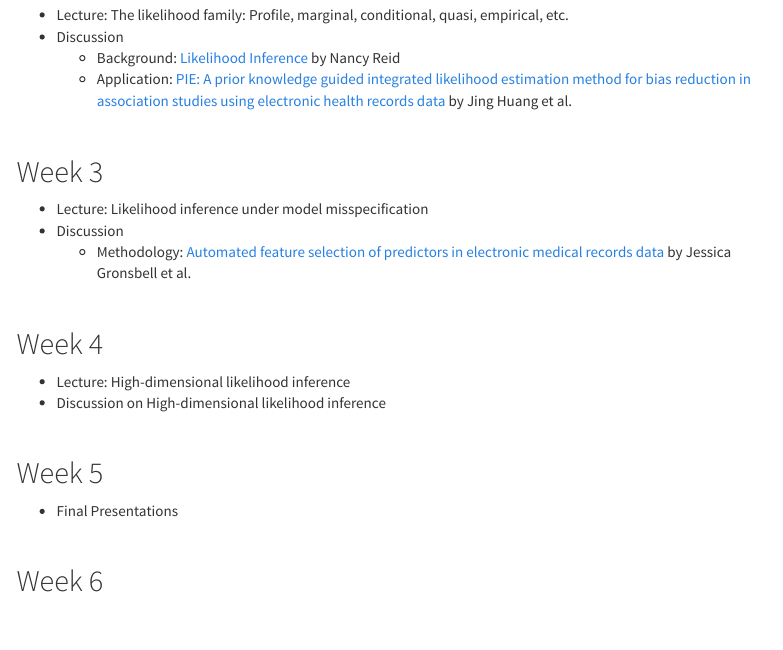
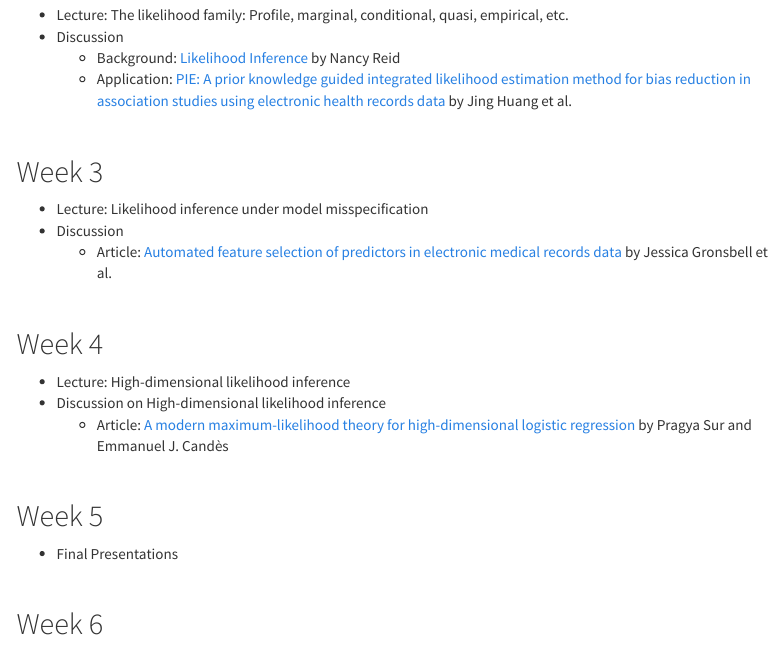
Before and after one commit to jlgrons/STA4508-LikelihoodInference, an R Markdown document (schedule.Rmd): the page in a window 1100 px wide, from 260 px down. The pictures show the output file schedule.html that the author committed with the source, opened offline; library style sheets and scripts come from the installed R packages; menus at the side of the page are left out.

Commit message:
Add paper for next week.

```diff
--- a/schedule.Rmd
+++ b/schedule.Rmd
@@ -31,15 +31,14 @@ knitr::opts_chunk$set(warning = F, message = F)
 ## Week 3
   - Lecture: Likelihood inference under model misspecification
   - Discussion
-    - Methodology: [Automated feature selection of predictors in electronic medical records data](https://pubmed.ncbi.nlm.nih.gov/30353541/) by Jessica Gronsbell et al.
+    - Article: [Automated feature selection of predictors in electronic medical records data](https://pubmed.ncbi.nlm.nih.gov/30353541/) by Jessica Gronsbell et al.
 
 <br>
 
 ## Week 4
   - Lecture: High-dimensional likelihood inference
   - Discussion on High-dimensional likelihood inference
-
-  <!-- [A modern maximum-likelihood theory for high-dimensional logistic regression](https://www-pnas-org.myaccess.library.utoronto.ca/doi/pdf/10.1073/pnas.1810420116) by Pragya Sur and Emmanuel J. Candès  -->
+    - Article: [A modern maximum-likelihood theory for high-dimensional logistic regression](https://www-pnas-org.myaccess.library.utoronto.ca/doi/pdf/10.1073/pnas.1810420116) by Pragya Sur and Emmanuel J. Candès
 
 <br>
 
```
Also changed, not shown: schedule.html.
